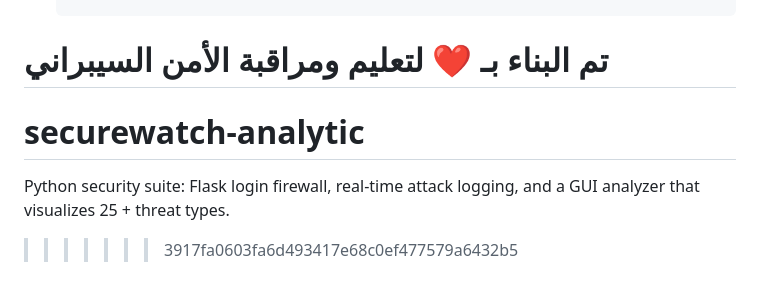
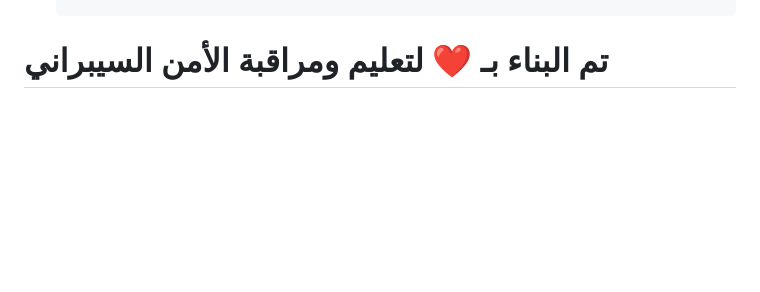
Before and after one commit to Andrew-Moris/securewatch-analytic, a Markdown page: README.md, the part around the change. Rendered like a GitHub page; blank space fills up the shorter version.

```diff
--- a/README.md
+++ b/README.md
@@ -231,6 +231,3 @@ DigitalProject/
 
 **تم البناء بـ ❤️ لتعليم ومراقبة الأمن السيبراني**
 =======
-# securewatch-analytic
-Python security suite: Flask login firewall, real-time attack logging, and a GUI analyzer that visualizes 25 + threat types.
->>>>>>> 3917fa0603fa6d493417e68c0ef477579a6432b5
```
